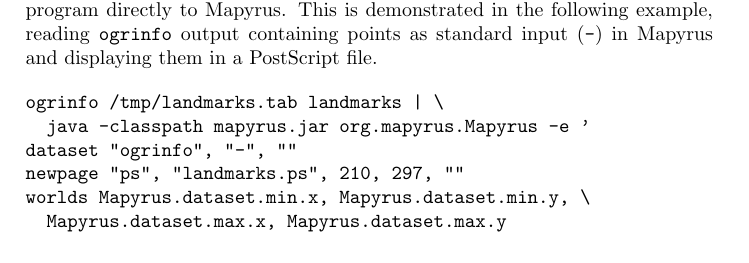
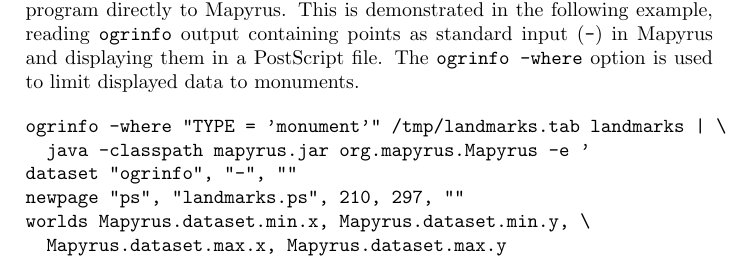
Before and after one commit to simoc/mapyrus, a LaTeX document (userdoc/mapyrus.tex, which reads userdoc/tutorial.tex): part of page 21 of 65, cut so that both start at the same text. Compiled offline with pdfLaTeX.

Commit message:
Demonstrate ogrinfo -where option.

```diff
--- a/userdoc/tutorial.tex
+++ b/userdoc/tutorial.tex
@@ -597,9 +597,11 @@
 following example, reading \texttt{ogrinfo} output containing points as
 standard input (\texttt{-})
 in Mapyrus and displaying them in a PostScript file.
+The \texttt{ogrinfo -where} option is used to limit displayed
+data to monuments.
 
 \begin{verbatim}
-ogrinfo /tmp/landmarks.tab landmarks | \
+ogrinfo -where "TYPE = 'monument'" /tmp/landmarks.tab landmarks | \
   java -classpath mapyrus.jar org.mapyrus.Mapyrus -e '
 dataset "ogrinfo", "-", ""
 newpage "ps", "landmarks.ps", 210, 297, ""
```
Also changed, not shown: userdoc/tutorial.tex (2 more changed lines).
